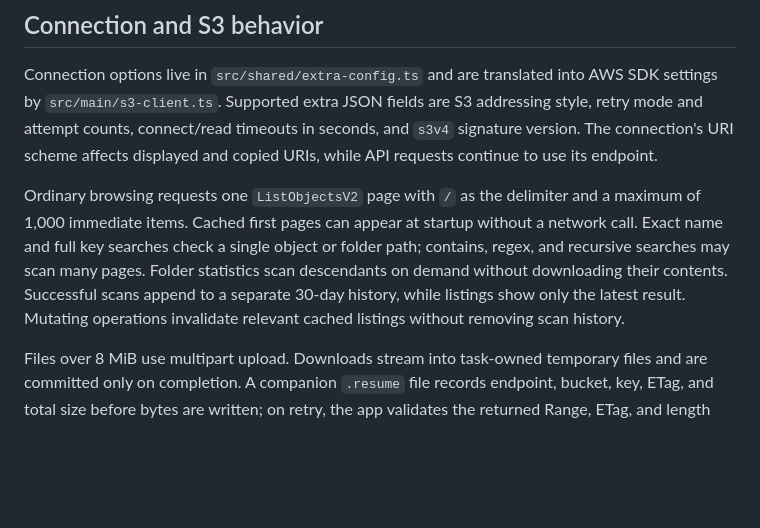
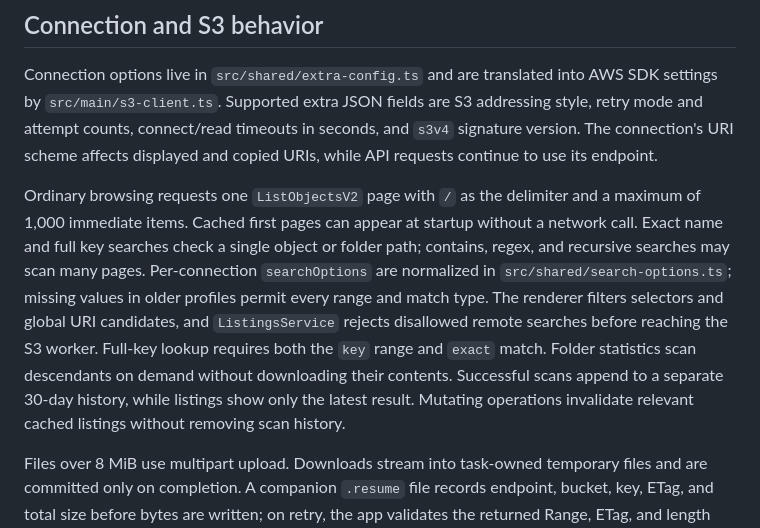
Before and after one commit to tmylt/S3Client, a Markdown page: README.developer.md, the part around the change. Rendered like a GitHub page; blank space fills up the shorter version.

```diff
--- a/README.developer.md
+++ b/README.developer.md
@@ -110,7 +110,7 @@ To refresh the screenshots in the user guide, run `npm run build` and then `node
 
 Connection options live in `src/shared/extra-config.ts` and are translated into AWS SDK settings by `src/main/s3-client.ts`. Supported extra JSON fields are S3 addressing style, retry mode and attempt counts, connect/read timeouts in seconds, and `s3v4` signature version. The connection's URI scheme affects displayed and copied URIs, while API requests continue to use its endpoint.
 
-Ordinary browsing requests one `ListObjectsV2` page with `/` as the delimiter and a maximum of 1,000 immediate items. Cached first pages can appear at startup without a network call. Exact name and full key searches check a single object or folder path; contains, regex, and recursive searches may scan many pages. Folder statistics scan descendants on demand without downloading their contents. Successful scans append to a separate 30-day history, while listings show only the latest result. Mutating operations invalidate relevant cached listings without removing scan history.
+Ordinary browsing requests one `ListObjectsV2` page with `/` as the delimiter and a maximum of 1,000 immediate items. Cached first pages can appear at startup without a network call. Exact name and full key searches check a single object or folder path; contains, regex, and recursive searches may scan many pages. Per-connection `searchOptions` are normalized in `src/shared/search-options.ts`; missing values in older profiles permit every range and match type. The renderer filters selectors and global URI candidates, and `ListingsService` rejects disallowed remote searches before reaching the S3 worker. Full-key lookup requires both the `key` range and `exact` match. Folder statistics scan descendants on demand without downloading their contents. Successful scans append to a separate 30-day history, while listings show only the latest result. Mutating operations invalidate relevant cached listings without removing scan history.
 
 Files over 8 MiB use multipart upload. Downloads stream into task-owned temporary files and are committed only on completion. A companion `.resume` file records endpoint, bucket, key, ETag, and total size before bytes are written; on retry, the app validates the returned Range, ETag, and length before appending. New files of at least 32 MiB use four concurrent 8 MiB ranges after HEAD and first-range validation. Their version 2 `.resume` file records completed chunks in a bitmap, separately from the partial file's apparent size. Each chunk is synced before its checkpoint is saved, and the existing version 1 format remains available for older partials. Stopped and failed partials survive restart, while cancellation and row removal discard them. An ignored Range or changed object starts a fresh download. Transfer history stores task metadata without credentials, and unfinished tasks restore as stopped. A credentials-only reconnect with unchanged connection settings preserves stopped tasks when secure storage is unavailable. Local path validation rejects unsafe S3 names and symbolic links within selected trees; changes to transfer I/O need to preserve these protections.
 
```
Also changed, not shown: README.md (+8 -2 lines), docs/images/connection.png, docs/images/credentials.png, 16 other files.
